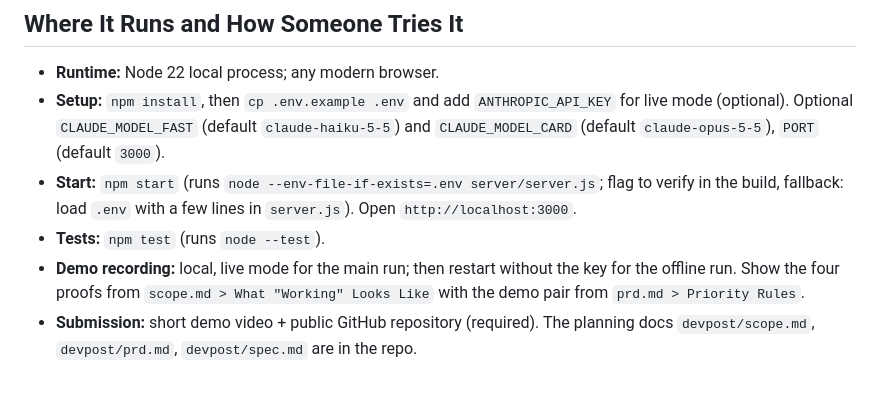
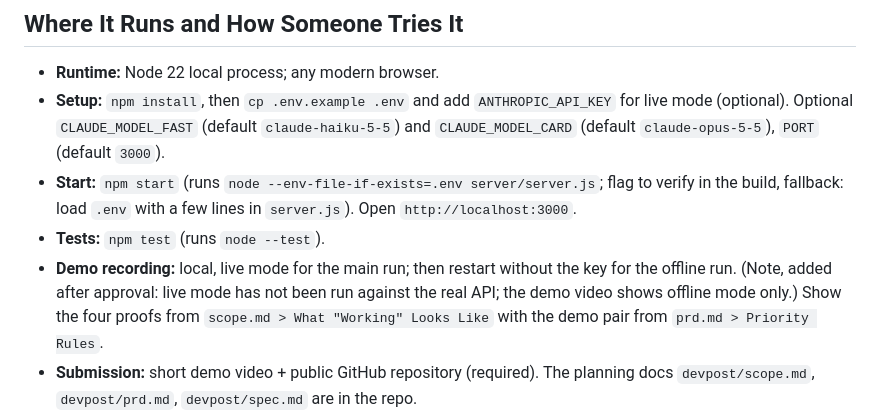
Before and after one commit to tunapro1234/before-the-shake, a Markdown page: devpost/spec.md, the part around the change. Drawn GitHub-style; blank space fills up the shorter version.

```diff
--- a/devpost/spec.md
+++ b/devpost/spec.md
@@ -59,7 +59,7 @@ Unverified, check early in the build: the exact `output_config: { format: { type
 - **Setup:** `npm install`, then `cp .env.example .env` and add `ANTHROPIC_API_KEY` for live mode (optional). Optional `CLAUDE_MODEL_FAST` (default `claude-haiku-5-5`) and `CLAUDE_MODEL_CARD` (default `claude-opus-5-5`), `PORT` (default `3000`).
 - **Start:** `npm start` (runs `node --env-file-if-exists=.env server/server.js`; flag to verify in the build, fallback: load `.env` with a few lines in `server.js`). Open `http://localhost:3000`.
 - **Tests:** `npm test` (runs `node --test`).
-- **Demo recording:** local, live mode for the main run; then restart without the key for the offline run. Show the four proofs from `scope.md > What "Working" Looks Like` with the demo pair from `prd.md > Priority Rules`.
+- **Demo recording:** local, live mode for the main run; then restart without the key for the offline run. (Note, added after approval: live mode has not been run against the real API; the demo video shows offline mode only.) Show the four proofs from `scope.md > What "Working" Looks Like` with the demo pair from `prd.md > Priority Rules`.
 - **Submission:** short demo video + public GitHub repository (required). The planning docs `devpost/scope.md`, `devpost/prd.md`, `devpost/spec.md` are in the repo.
 - **Optional public demo (learner choice):** offline mode only, the `public/` folder served as static files, no key, no live calls, no server route. Only after the local version works; hosting details decided at the end of `5-build`.
 
```
Also changed, not shown: devpost/checklist.md (+1 -1 lines), devpost/scope.md (+1 -1 lines).
